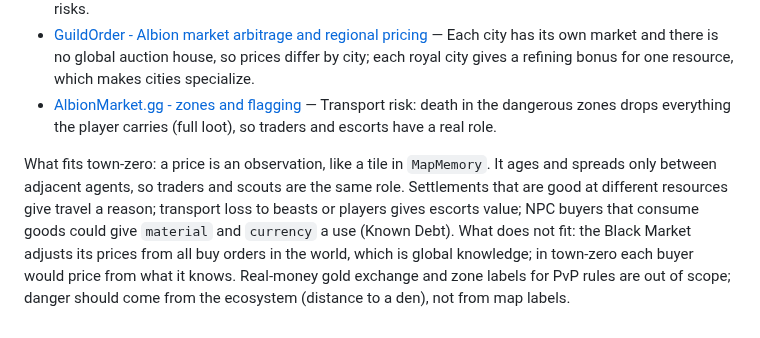
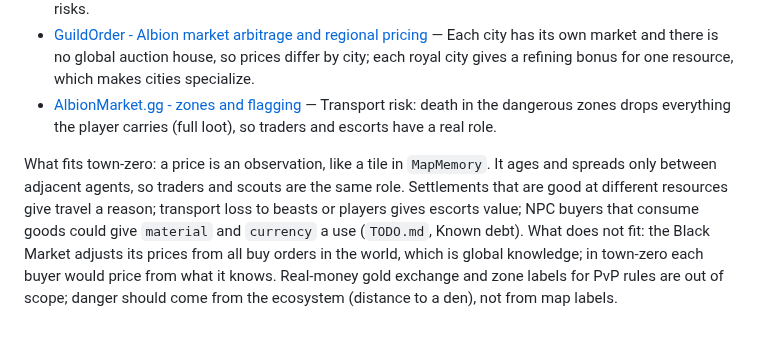
Before and after one commit to caasi/town-zero, a Markdown page: docs/references.md, the part around the change. Drawn GitHub-style.

```diff
--- a/docs/references.md
+++ b/docs/references.md
@@ -58,4 +58,4 @@ Our `InputFrame` design draws from all three: Valve's single-struct-per-tick, Ov
 - [GuildOrder - Albion market arbitrage and regional pricing](https://guildorder.com/games/albion/wiki/market-arbitrage-and-regional-pricing) — Each city has its own market and there is no global auction house, so prices differ by city; each royal city gives a refining bonus for one resource, which makes cities specialize.
 - [AlbionMarket.gg - zones and flagging](https://www.albionmarket.gg/guides/zones-and-flagging) — Transport risk: death in the dangerous zones drops everything the player carries (full loot), so traders and escorts have a real role.
 
-What fits town-zero: a price is an observation, like a tile in `MapMemory`. It ages and spreads only between adjacent agents, so traders and scouts are the same role. Settlements that are good at different resources give travel a reason; transport loss to beasts or players gives escorts value; NPC buyers that consume goods could give `material` and `currency` a use (Known Debt). What does not fit: the Black Market adjusts its prices from all buy orders in the world, which is global knowledge; in town-zero each buyer would price from what it knows. Real-money gold exchange and zone labels for PvP rules are out of scope; danger should come from the ecosystem (distance to a den), not from map labels.
+What fits town-zero: a price is an observation, like a tile in `MapMemory`. It ages and spreads only between adjacent agents, so traders and scouts are the same role. Settlements that are good at different resources give travel a reason; transport loss to beasts or players gives escorts value; NPC buyers that consume goods could give `material` and `currency` a use (`TODO.md`, Known debt). What does not fit: the Black Market adjusts its prices from all buy orders in the world, which is global knowledge; in town-zero each buyer would price from what it knows. Real-money gold exchange and zone labels for PvP rules are out of scope; danger should come from the ecosystem (distance to a den), not from map labels.
```
Also changed, not shown: TODO.md (+4 -4 lines), deploy/README.md (+1 -1 lines).
